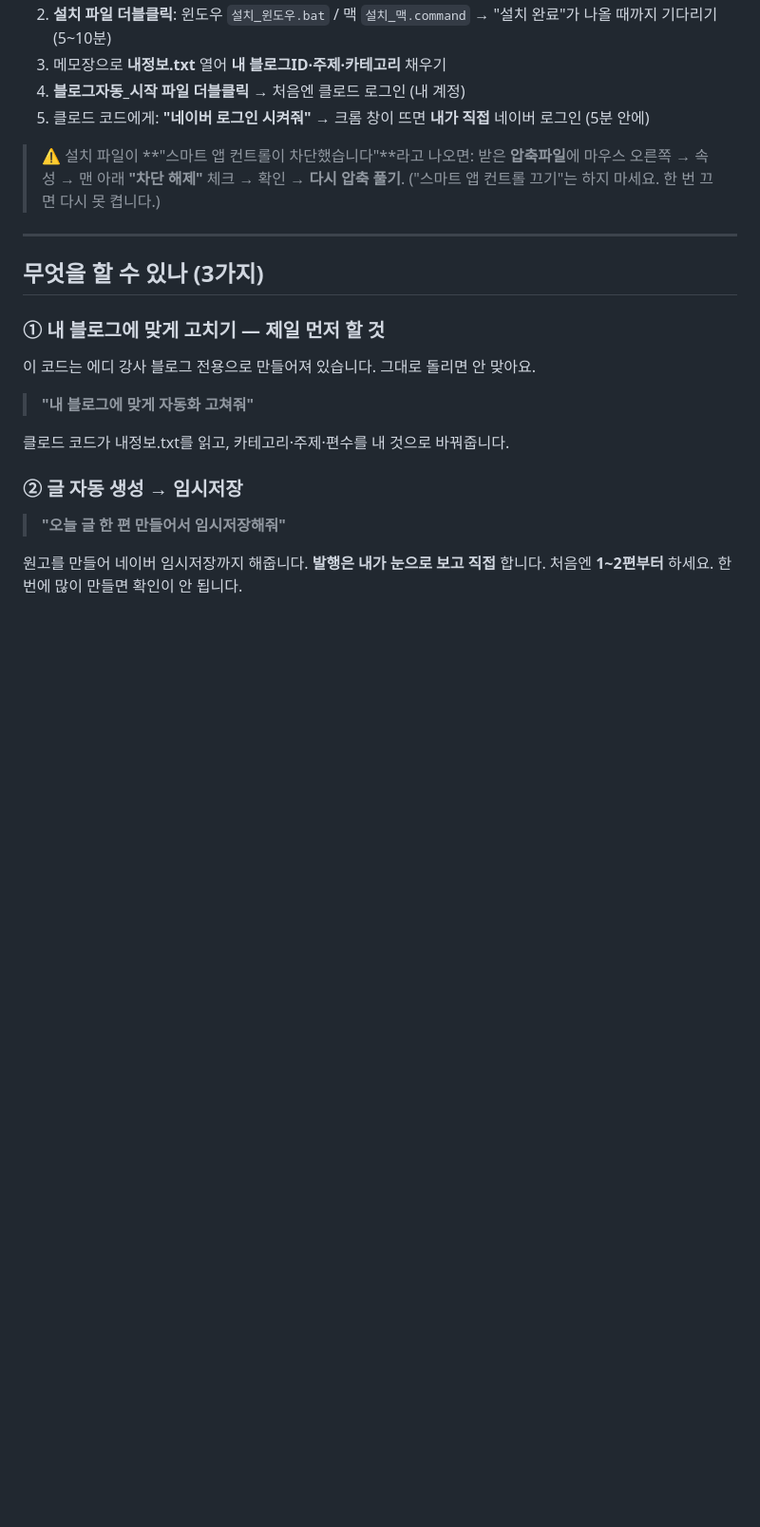
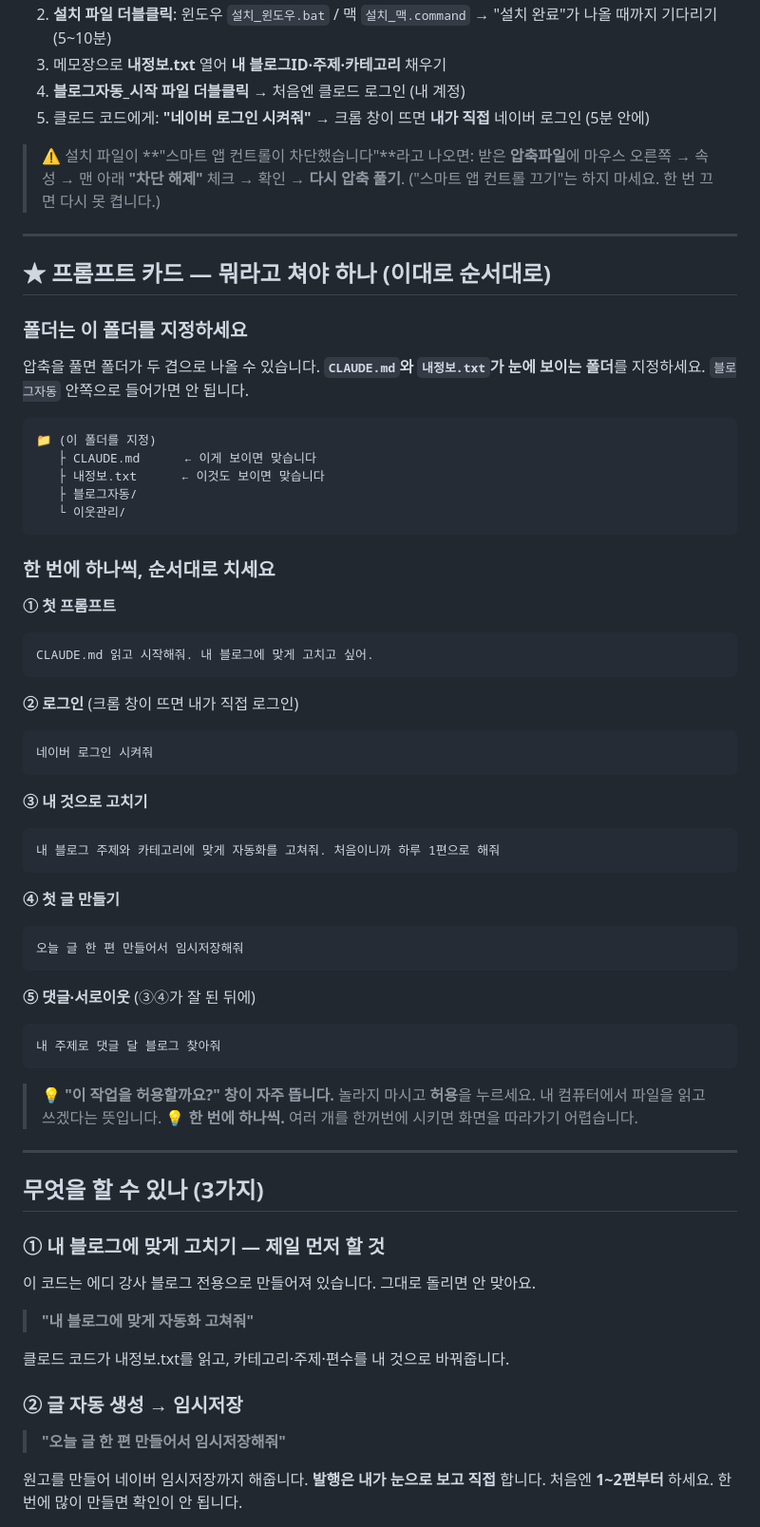
Before and after one commit to jin3175-ctrl/blog-auto-starter, a Markdown page: 사용법.md, the part around the change. Shown at 95% size. Rendered like a GitHub page; blank space fills up the shorter version.

Commit message:
사용법에 프롬프트 카드 추가 — 폴더 지정 위치 + 순서대로 칠 프롬프트 5개
수업 중 '뭐라고 쳐요?' 질문을 없애기 위한 것.
폴더 두 겹 문제(CLAUDE.md 보이는 폴더 지정)와 권한 허용 창 안내 포함.

````diff
--- a/사용법.md
+++ b/사용법.md
@@ -18,6 +18,55 @@
 > ⚠️ 설치 파일이 **"스마트 앱 컨트롤이 차단했습니다"**라고 나오면:
 > 받은 **압축파일**에 마우스 오른쪽 → 속성 → 맨 아래 **"차단 해제"** 체크 → 확인 → **다시 압축 풀기**.
 > ("스마트 앱 컨트롤 끄기"는 하지 마세요. 한 번 끄면 다시 못 켭니다.)
+
+---
+
+## ★ 프롬프트 카드 — 뭐라고 쳐야 하나 (이대로 순서대로)
+
+### 폴더는 이 폴더를 지정하세요
+
+압축을 풀면 폴더가 두 겹으로 나올 수 있습니다.
+**`CLAUDE.md`와 `내정보.txt`가 눈에 보이는 폴더**를 지정하세요.
+`블로그자동` 안쪽으로 들어가면 안 됩니다.
+
+```
+📁 (이 폴더를 지정)
+   ├ CLAUDE.md      ← 이게 보이면 맞습니다
+   ├ 내정보.txt      ← 이것도 보이면 맞습니다
+   ├ 블로그자동/
+   └ 이웃관리/
+```
+
+### 한 번에 하나씩, 순서대로 치세요
+
+**① 첫 프롬프트**
+```
+CLAUDE.md 읽고 시작해줘. 내 블로그에 맞게 고치고 싶어.
+```
+
+**② 로그인** (크롬 창이 뜨면 내가 직접 로그인)
+```
+네이버 로그인 시켜줘
+```
+
+**③ 내 것으로 고치기**
+```
+내 블로그 주제와 카테고리에 맞게 자동화를 고쳐줘. 처음이니까 하루 1편으로 해줘
+```
+
+**④ 첫 글 만들기**
+```
+오늘 글 한 편 만들어서 임시저장해줘
+```
+
+**⑤ 댓글·서로이웃** (③④가 잘 된 뒤에)
+```
+내 주제로 댓글 달 블로그 찾아줘
+```
+
+> 💡 **"이 작업을 허용할까요?" 창이 자주 뜹니다.** 놀라지 마시고 **허용**을 누르세요.
+> 내 컴퓨터에서 파일을 읽고 쓰겠다는 뜻입니다.
+> 💡 **한 번에 하나씩.** 여러 개를 한꺼번에 시키면 화면을 따라가기 어렵습니다.
 
 ---
 
````
